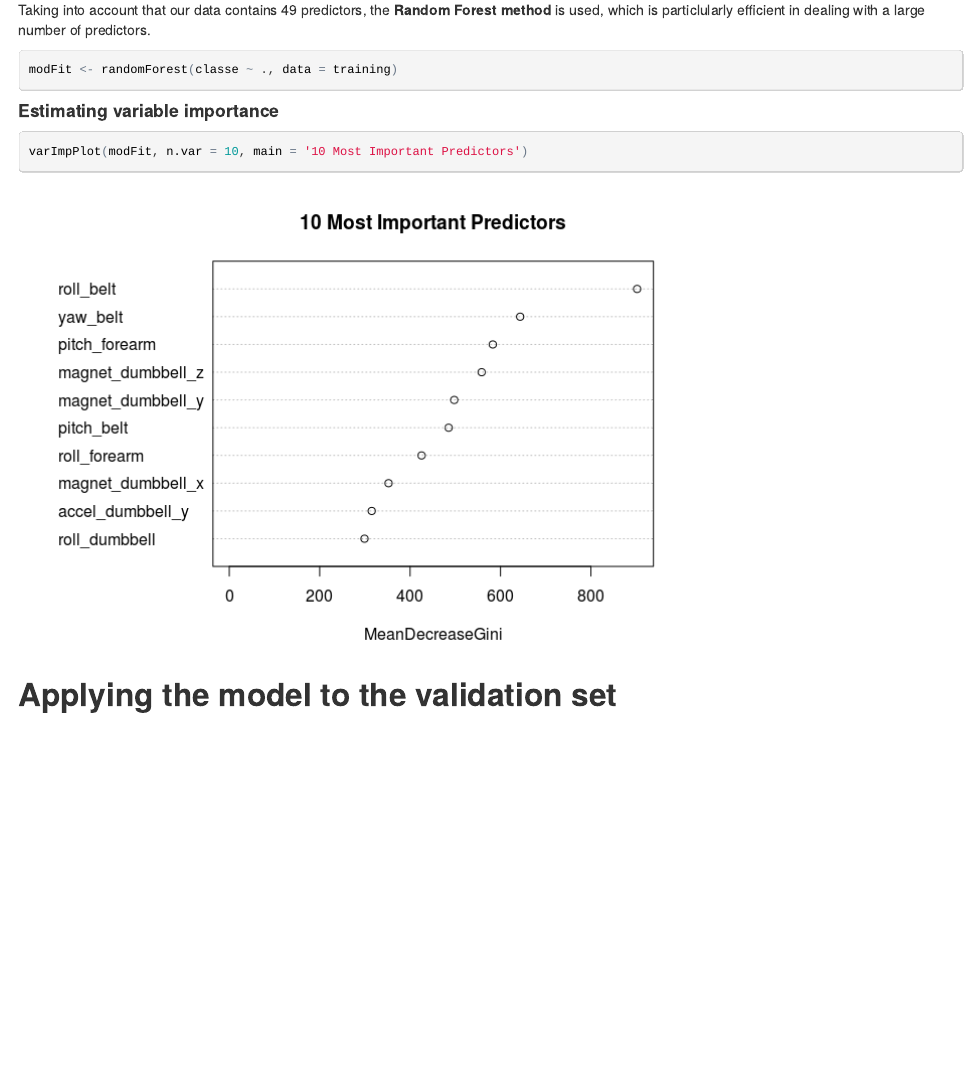
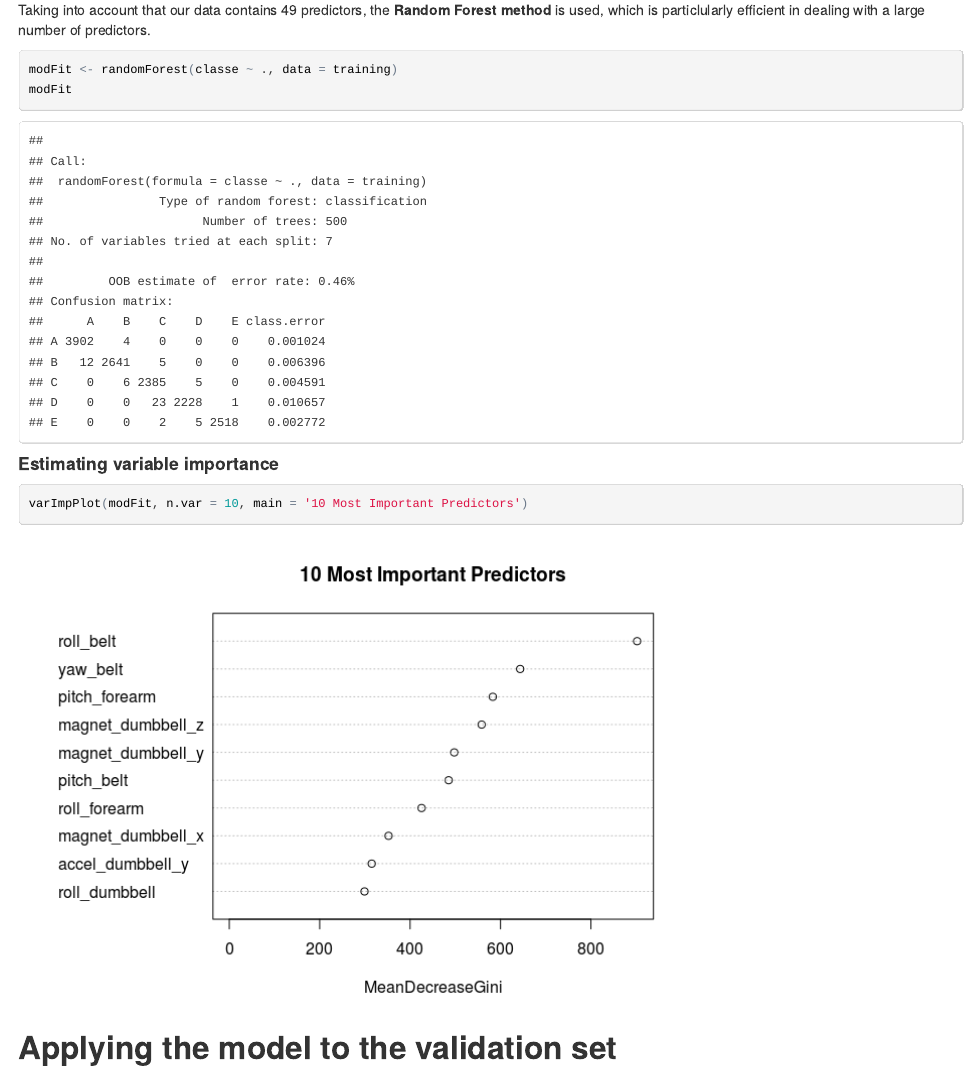
Before and after one commit to aakashjain/PredMachLearn, an R Markdown document (predmachlearn.Rmd): the page in a window 1100 px wide, from 1850 px down. The pictures show the output file predmachlearn.html that the author committed with the source, opened offline.

Commit message:
added model output

````diff
--- a/predmachlearn.Rmd
+++ b/predmachlearn.Rmd
@@ -75,8 +75,9 @@ validation <- train.raw[-inTrain,]
 
 Taking into account that our data contains 49 predictors, the **Random Forest method** is used, which is particlularly efficient in dealing with a large number of predictors.
 
-```{r message=FALSE}
+```{r}
 modFit <- randomForest(classe ~ ., data = training)
+modFit
 ```
 
 #### Estimating variable importance
````
Also changed, not shown: predmachlearn.html, predmachlearn.md.
